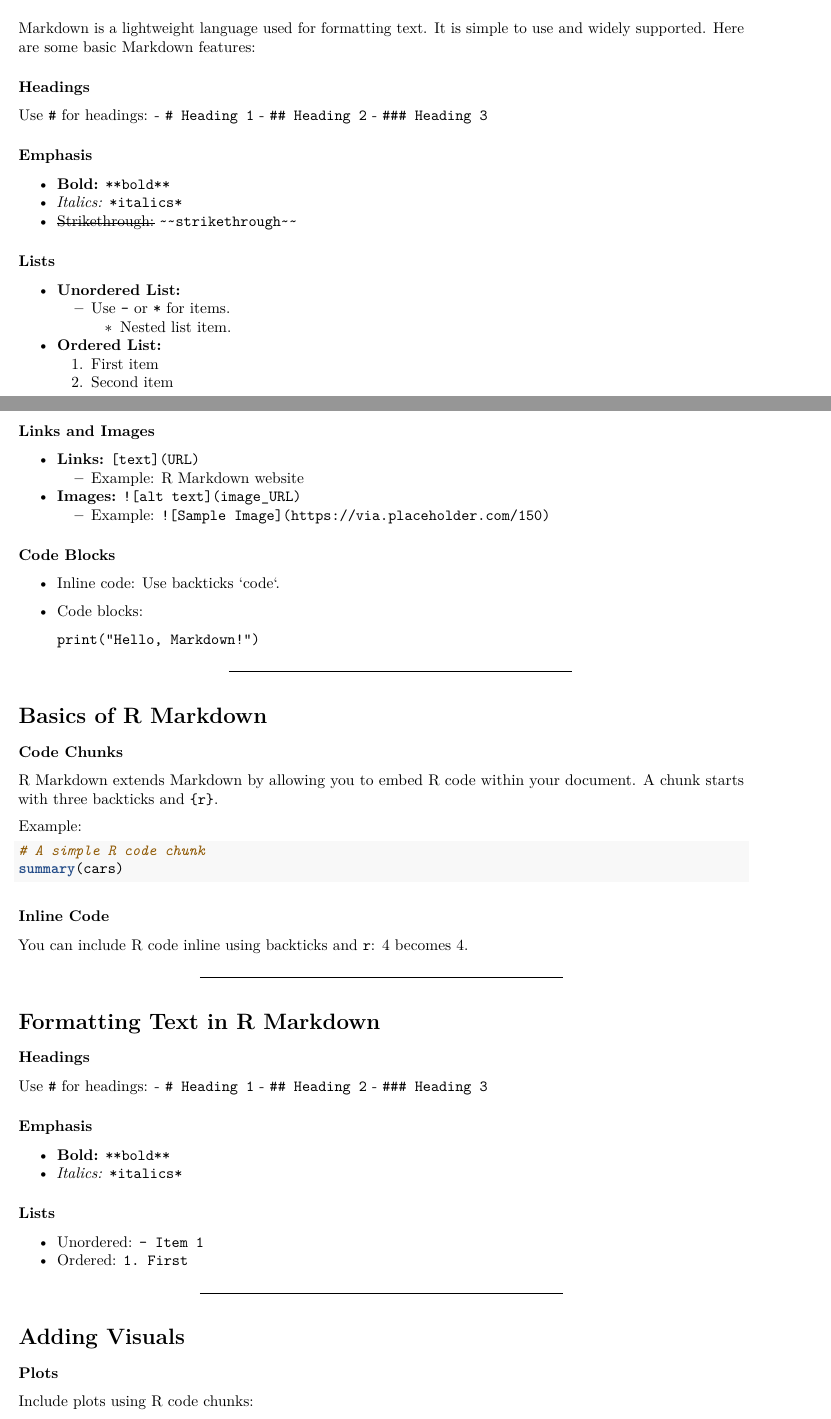
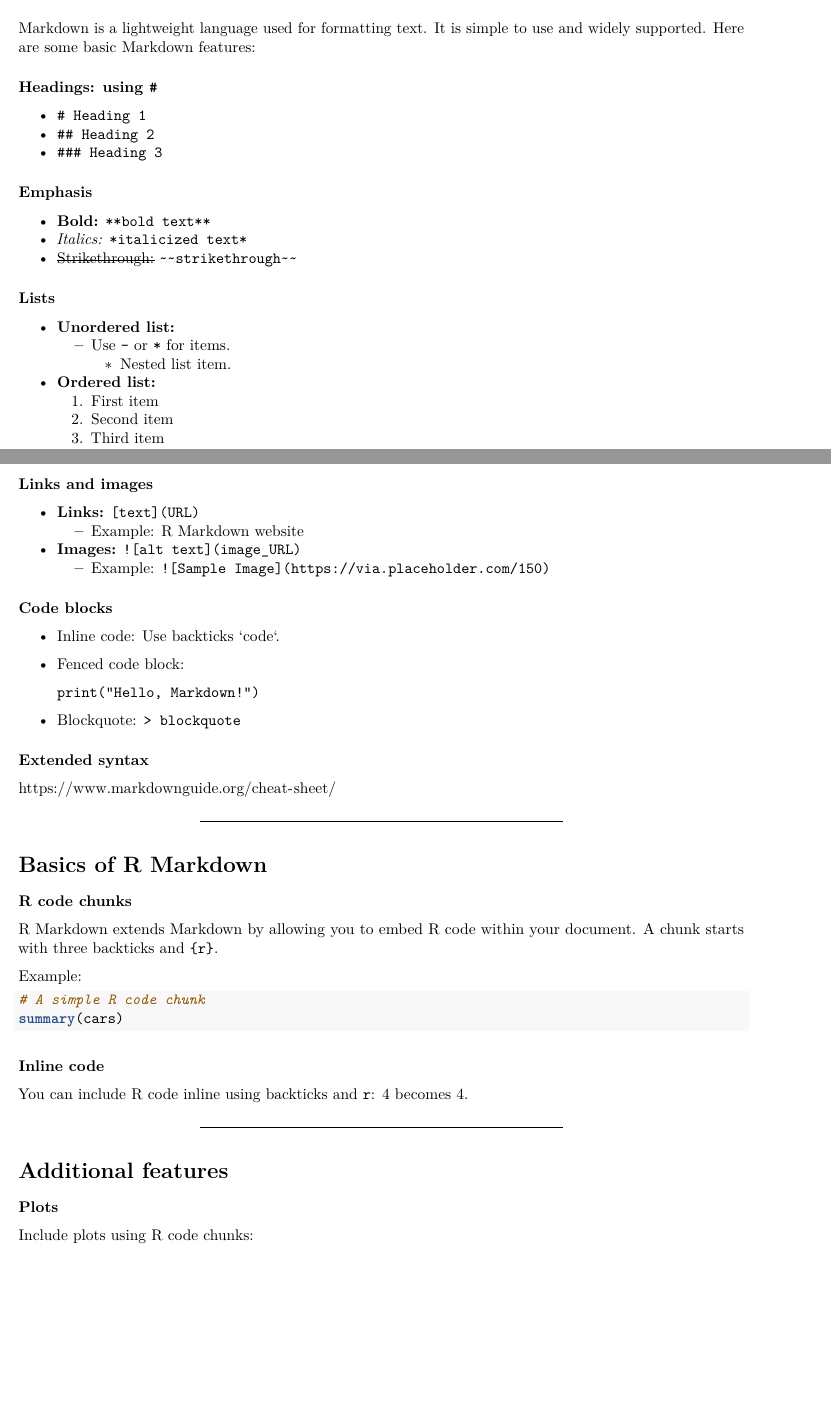
Before and after one commit to ZhiyangGeeZhou/ZhiyangGeeZhou.github.io, an R Markdown document (attach/UWM/UWM_PH718_2025Spring_Part02.Rmd): two parts of pages 1 and 2 of 3, joined at a grey line, cut so that both start at the same text, the shorter picture padded with empty space. Rendered offline with R 4.5, knitr and Pandoc, then LaTeX, with nearby package versions; the code chunks are not run, so their results and figures are left out.

Commit message:
Update UWM_PH718_2025Spring_Part02.Rmd

````diff
--- a/attach/UWM/UWM_PH718_2025Spring_Part02.Rmd
+++ b/attach/UWM/UWM_PH718_2025Spring_Part02.Rmd
@@ -28,47 +28,54 @@ https://rmarkdown.rstudio.com/lesson-1.html
 Markdown is a lightweight language used for formatting text.
 It is simple to use and widely supported. Here are some basic Markdown features:
 
-### Headings
+### Headings: using `#`
 
-Use `#` for headings:
 - `# Heading 1`
 - `## Heading 2`
 - `### Heading 3`
 
 ### Emphasis
 
-- **Bold:** `**bold**`
-- *Italics:* `*italics*`
+- **Bold:** `**bold text**`
+- *Italics:* `*italicized text*`
 - ~~Strikethrough:~~ `~~strikethrough~~`
 
 ### Lists
 
-- **Unordered List:**
+- **Unordered list:**
   - Use `-` or `*` for items.
     - Nested list item.
-- **Ordered List:**
+- **Ordered list:**
   1. First item
   2. Second item
+  3. Third item
 
-### Links and Images
+### Links and images
 
 - **Links:** `[text](URL)`
   - Example: [R Markdown website](https://rmarkdown.rstudio.com/)
 - **Images:** `![alt text](image_URL)`
   - Example: `![Sample Image](https://via.placeholder.com/150)`
 
-### Code Blocks
+### Code blocks
 
 - Inline code: Use backticks \`code\`.
-- Code blocks:
+- Fenced code block:
   ```
   print("Hello, Markdown!")
   ```
+- Blockquote: `> blockquote`
+
+
+### Extended syntax
+
+https://www.markdownguide.org/cheat-sheet/
+
 ---
 
 # Basics of R Markdown
 
-### Code Chunks
+### R code chunks
 
 R Markdown extends Markdown by allowing you to embed R code within your document. A chunk starts with three backticks and `{r}`.
 
@@ -78,33 +85,14 @@ Example:
 summary(cars)
 ```
 
-### Inline Code
+### Inline code
 
 You can include R code inline using backticks and `r`:
 `r 2 + 2` becomes `r 2 + 2`.
 
 ---
 
-# Formatting Text in R Markdown
-
-### Headings
-
-Use `#` for headings:
-- `# Heading 1`
-- `## Heading 2`
-- `### Heading 3`
-
-### Emphasis
-- **Bold:** `**bold**`
-- *Italics:* `*italics*`
-
-### Lists
-- Unordered: `- Item 1`
-- Ordered: `1. First`
-
----
-
-# Adding Visuals
+# Additional features
 
 ### Plots
 Include plots using R code chunks:
````
Also changed, not shown: attach/UWM/UWM_PH718_2025Spring_Part02.Rmd (4 more changed lines).
